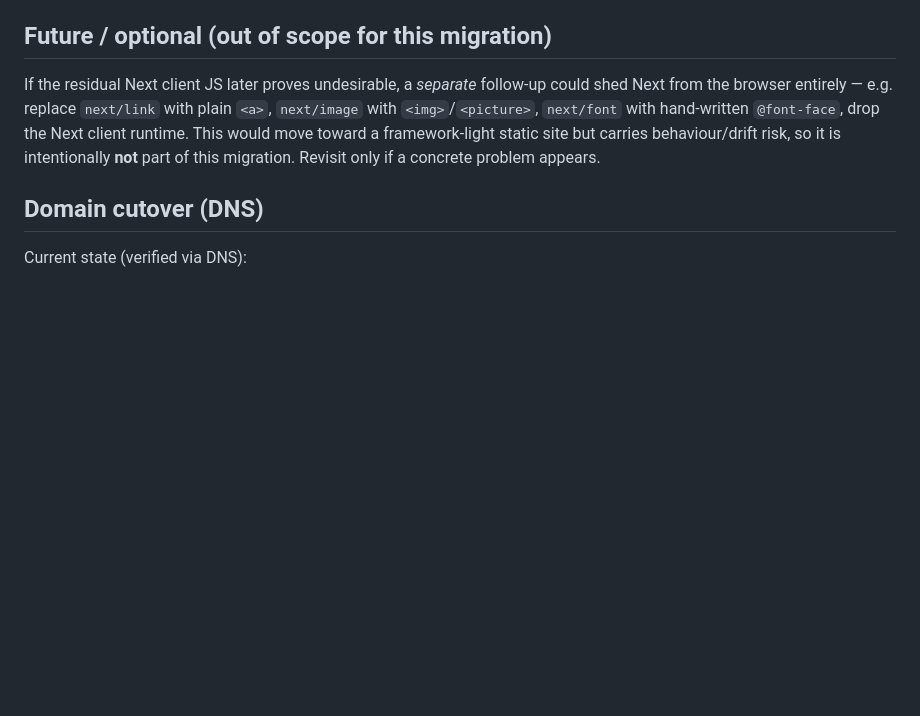
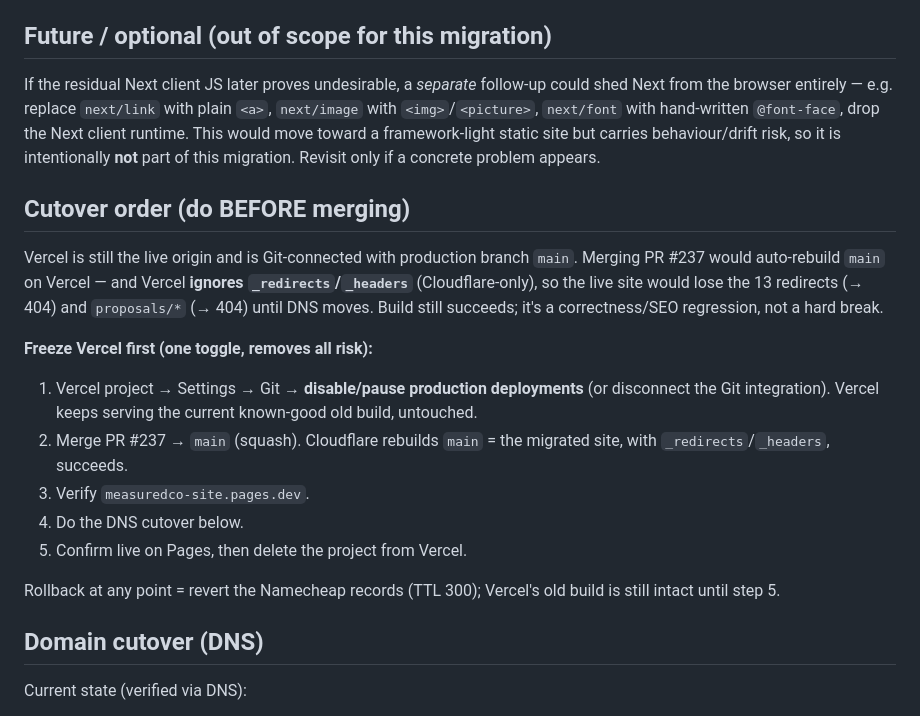
Before and after one commit to measuredco/measuredco-site, a Markdown page: MIGRATION.md, the part around the change. Drawn GitHub-style; blank space fills up the shorter version.

Commit message:
docs: add pre-merge Vercel freeze to cutover runbook
Merging would redeploy the redirect-less static site to the still-live
Vercel origin (Vercel ignores _redirects/_headers). Document freezing
Vercel production deploys before merge to avoid live degradation.

Co-Authored-By: Claude Opus 4.7 <noreply@anthropic.com>

```diff
--- a/MIGRATION.md
+++ b/MIGRATION.md
@@ -230,6 +230,29 @@ follow-up could shed Next from the browser entirely — e.g. replace
 site but carries behaviour/drift risk, so it is intentionally **not** part
 of this migration. Revisit only if a concrete problem appears.
 
+## Cutover order (do BEFORE merging)
+
+Vercel is still the live origin and is Git-connected with production
+branch `main`. Merging PR #237 would auto-rebuild `main` on Vercel — and
+Vercel **ignores `_redirects`/`_headers`** (Cloudflare-only), so the live
+site would lose the 13 redirects (→ 404) and `proposals/*` (→ 404) until
+DNS moves. Build still succeeds; it's a correctness/SEO regression, not a
+hard break.
+
+**Freeze Vercel first (one toggle, removes all risk):**
+
+1. Vercel project → Settings → Git → **disable/pause production
+   deployments** (or disconnect the Git integration). Vercel keeps
+   serving the current known-good old build, untouched.
+2. Merge PR #237 → `main` (squash). Cloudflare rebuilds `main` = the
+   migrated site, with `_redirects`/`_headers`, succeeds.
+3. Verify `measuredco-site.pages.dev`.
+4. Do the DNS cutover below.
+5. Confirm live on Pages, then delete the project from Vercel.
+
+Rollback at any point = revert the Namecheap records (TTL 300); Vercel's
+old build is still intact until step 5.
+
 ## Domain cutover (DNS)
 
 Current state (verified via DNS):
```
